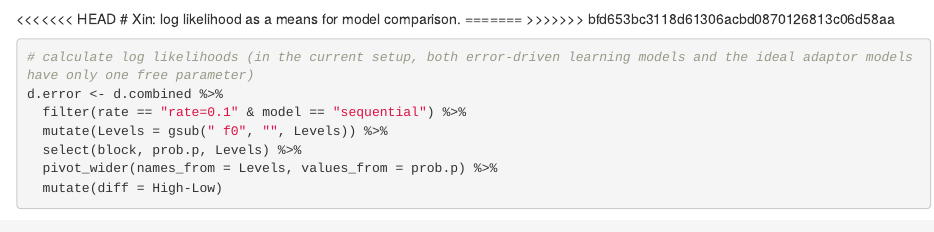
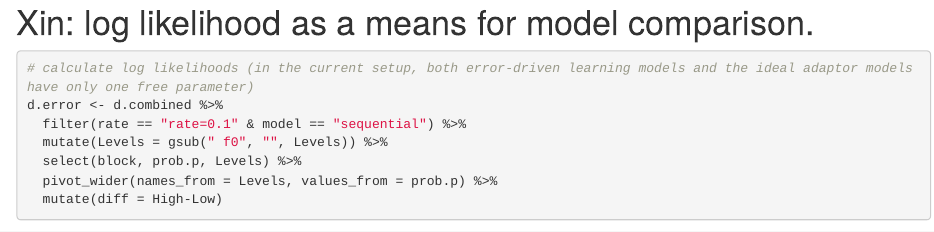
Before and after one commit to toufiglu/Computational-models-of-cue-reweighting, an R Markdown document (codes/I&H(2011)_error_driven.Rmd): the page in a window 1100 px wide, from 11820 px down before the commit and from 11830 px down after it, so that both start at the same text. Rendered offline with R 4.5, knitr and Pandoc, with nearby package versions; some code elsewhere in the file could not run offline.

Commit message:
resolved conflict before pulling

````diff
--- a/codes/I&H(2011)_error_driven.Rmd
+++ b/codes/I&H(2011)_error_driven.Rmd
@@ -521,10 +521,9 @@ Figure3 <- d.combined %>%
 Figure3
 ```
 
-<<<<<<< HEAD
+
 # Xin: log likelihood as a means for model comparison.
-=======
->>>>>>> bfd653bc3118d61306acbd0870126813c06d58aa
+
 ```{r model comparison}
 # calculate log likelihoods (in the current setup, both error-driven learning models and the ideal adaptor models have only one free parameter)
 d.error <- d.combined %>%
````
